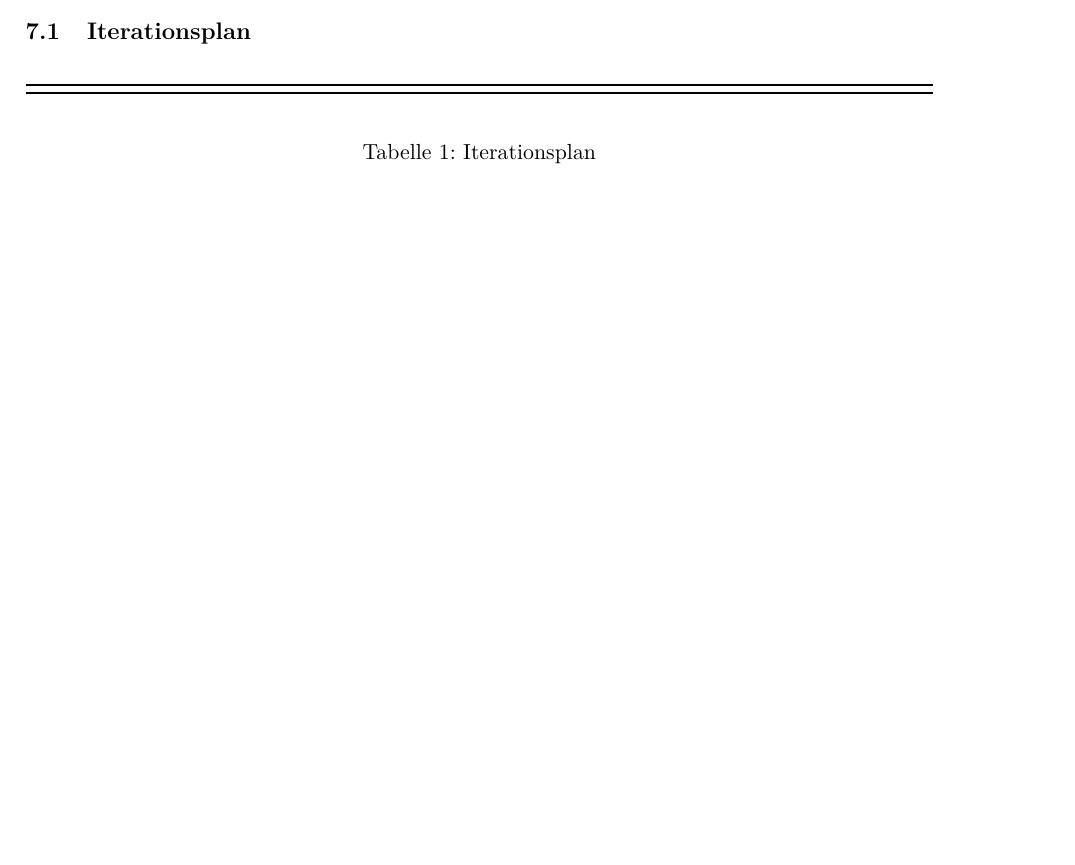
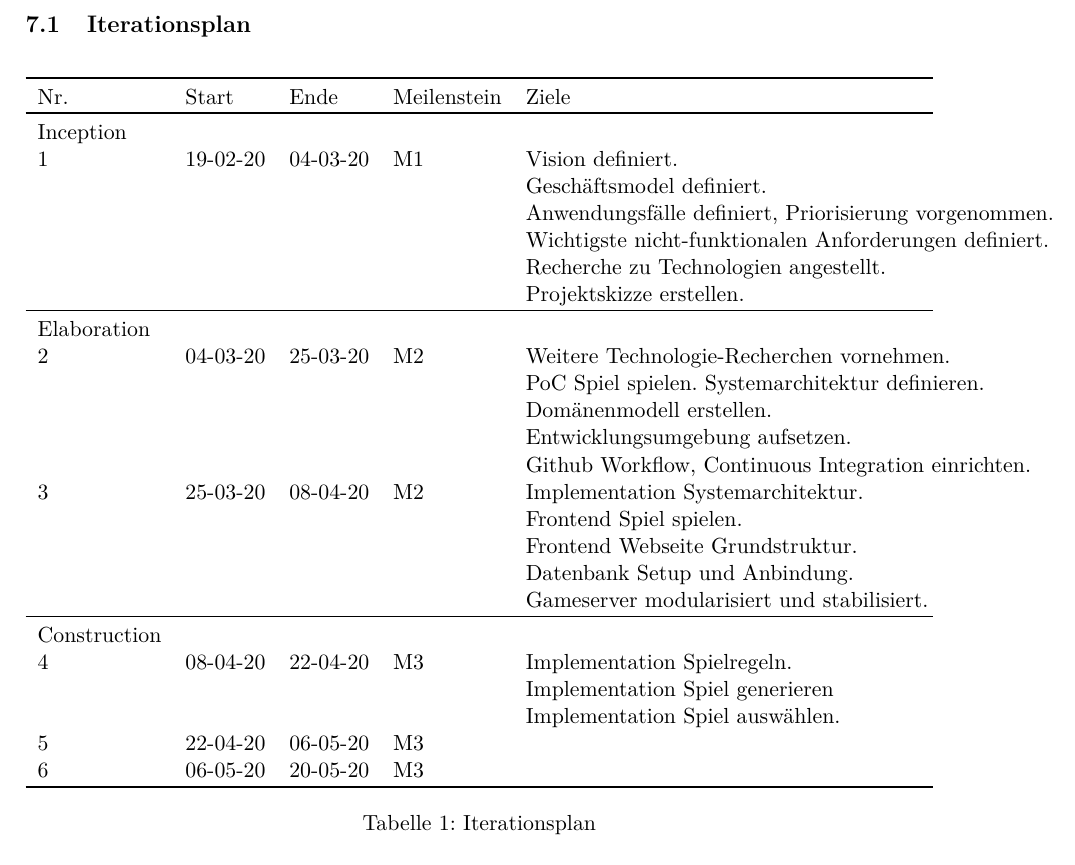
Before and after one commit to 22phuber/tron-light-cycles, a LaTeX document (documents/solution-architecture/solution-architecture.tex): part of page 21 of 24 before the commit and part of page 22 of 25 after it, cut so that both start at the same text, the shorter picture padded with empty space. Compiled offline with pdfLaTeX.

Commit message:
Iterationsplan

```diff
--- a/documents/solution-architecture/solution-architecture.tex
+++ b/documents/solution-architecture/solution-architecture.tex
@@ -473,25 +473,42 @@
         \caption{Iterationsplan}
         \begin{tabularx}{\textwidth}{l l l l l l l}
             \toprule
-            % Nr. & Start & Ende & Meilenstein & Ziele & Aufwand Ist & Aufwand Soll \\
+            Nr. & Start & Ende & Meilenstein & Ziele & Aufwand Ist & Aufwand Soll \\
+            \toprule
+            Inception &&&&&& \\
 
-            % Inception &&&&&& \\
+            1 & 19-02-20 & 04-03-20 & M1 & Vision definiert. & 80 & 103 \\
+            &&&& Geschäftsmodel definiert. && \\
+            &&&& Anwendungsfälle definiert, Priorisierung vorgenommen. && \\
+            &&&& Wichtigste nicht-funktionalen Anforderungen definiert. && \\
+            &&&& Recherche zu Technologien angestellt. && \\
+            &&&& Projektskizze erstellen. && \\
 
-            % 1 & 19-02-20 & 04-03-20 & M1 & Vision definiert. Geschäftsmodel definiert. Anwendungsfälle definiert und Priorisierung vorgenommen. Wichtigste nicht-funktionalen Anforderungen definiert. Recherche zu Technologien angestellt. Projektskizze erstellen. & 80 & 103 \\
+            \toprule
+            Elaboration &&&&&& \\
 
-            % Elaboration &&&&&& \\
+            2 & 04-03-20 & 25-03-20 & M2 & Weitere Technologie-Recherchen vornehmen. & 80 & 74 \\
+            &&&& PoC Spiel spielen. Systemarchitektur definieren. && \\
+            &&&& Domänenmodell erstellen. && \\
+            &&&& Entwicklungsumgebung aufsetzen. && \\
+            &&&& Github Workflow, Continuous Integration einrichten. \\
 
-            % 2 & 04-03-20 & 25-03-20 & M2 & Weitere Technologie-Recherchen vornehmen. PoC Spiel spielen. Systemarchitektur definieren. Domänenmodell erstellen. Entwicklungsumgebung aufsetzen. Github Workflow und Continuous Integration einrichten. & 80 & 74
+            3 & 25-03-20 & 08-04-20 & M2 & Implementation Systemarchitektur. & 120 & 159 \\
+            &&&& Frontend Spiel spielen. && \\
+            &&&& Frontend Webseite Grundstruktur. && \\
+            &&&& Datenbank Setup und Anbindung. && \\
+            &&&& Gameserver modularisiert und stabilisiert. && \\
 
-            % 3 & 25-03-20 & 08-04-20 & M2 & Implementation Systemarchitektur. Frontend Spiel spielen. Frontend Webseite Grundstruktur. Datenbank Setup und Anbindung. Gameserver Spiel spielen modularisiert und stabilisiert. & 120 & 159 \\
+            \toprule
+            Construction &&&&&& \\
 
-            % Construction &&&&&& \\
+            4 & 08-04-20 & 22-04-20 & M3 & Implementation Spielregeln. & 100 & \\
+            &&&& Implementation Spiel generieren && \\
+            &&&& Implementation Spiel auswählen. && \\
 
-            % 4 & 08-04-20 & 22-04-20 & M3 & Implementation Spielregeln, Anwendungsfälle Spiel generieren, Spiel auswählen. & 100 & \\
+            5 & 22-04-20 & 06-05-20 & M3 & & & \\
 
-            % 5 & 22-04-20 & 06-05-20 & M3 & & & \\
-
-            % 6 & 06-05-20 & M3 & & & \\
+            6 & 06-05-20 & 20-05-20 & M3 & & & \\
             \toprule
         \end{tabularx}
         \label{tab:Iterationsplan}
```
